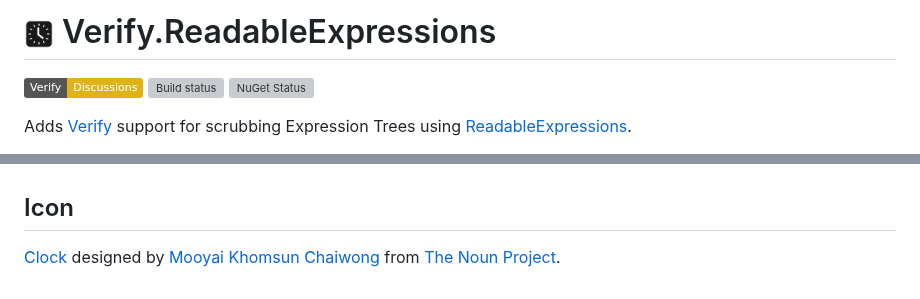
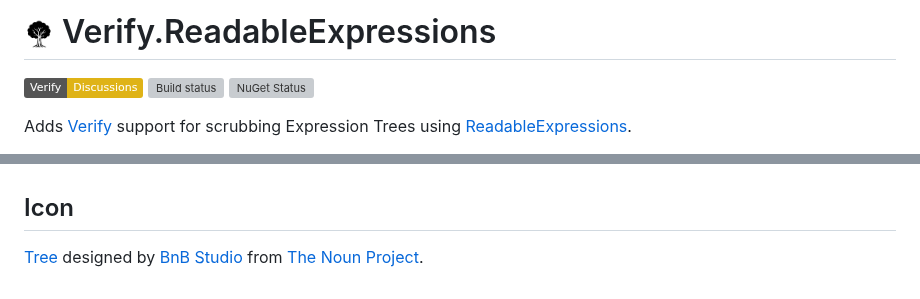
Before and after one commit to VerifyTests/Verify.ReadableExpressions, a Markdown page: readme.md, 2 parts joined by grey strips. Rendered like a GitHub page; pictures changed too: src/icon.png; badges without logos; grey boxes are pictures that could not be loaded.

Commit message:
icon

```diff
--- a/readme.md
+++ b/readme.md
@@ -118,4 +118,4 @@ person => (person.Age < 30)
 
 ## Icon
 
-[Clock](https://thenounproject.com/term/clock/731041/) designed by [Mooyai Khomsun Chaiwong](https://thenounproject.com/mooyai/) from [The Noun Project](https://thenounproject.com/).
+[Tree](https://thenounproject.com/term/tree/8100408/) designed by [BnB Studio](https://thenounproject.com/creator/bnbstudio/) from [The Noun Project](https://thenounproject.com/).
```
